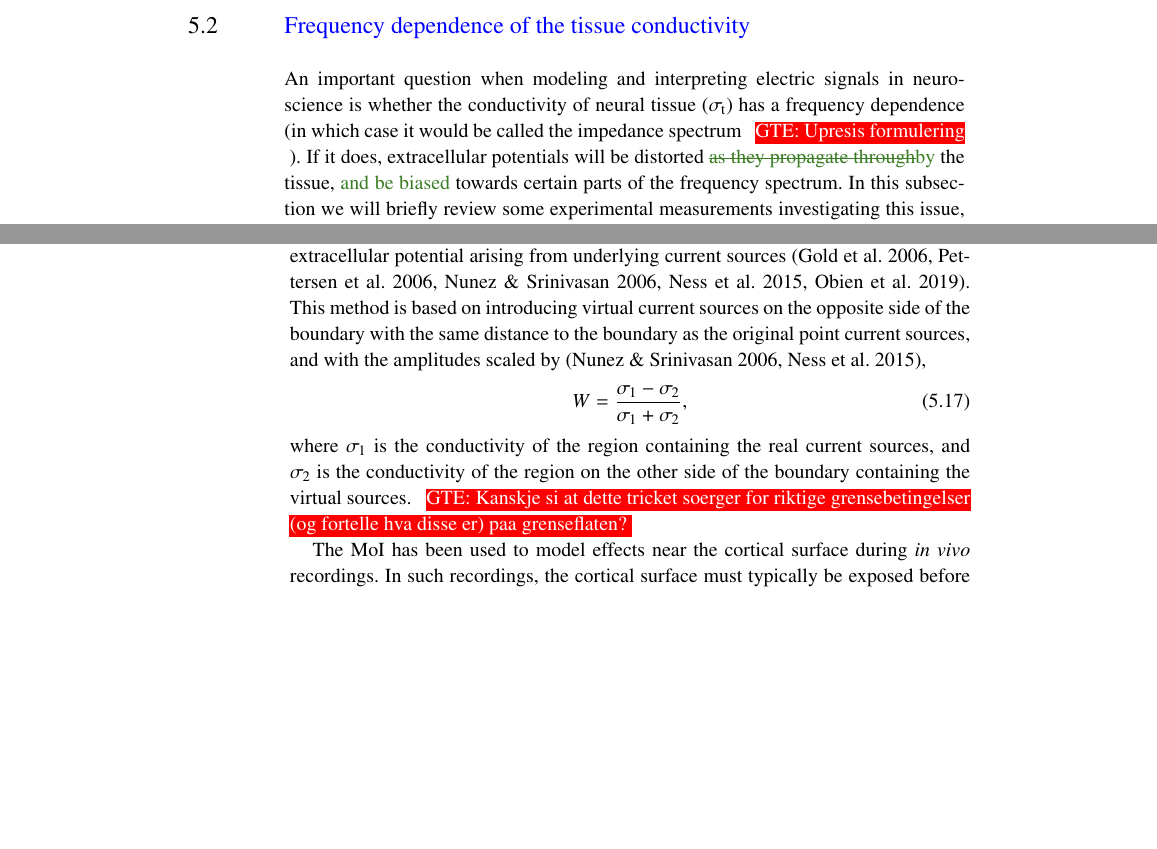
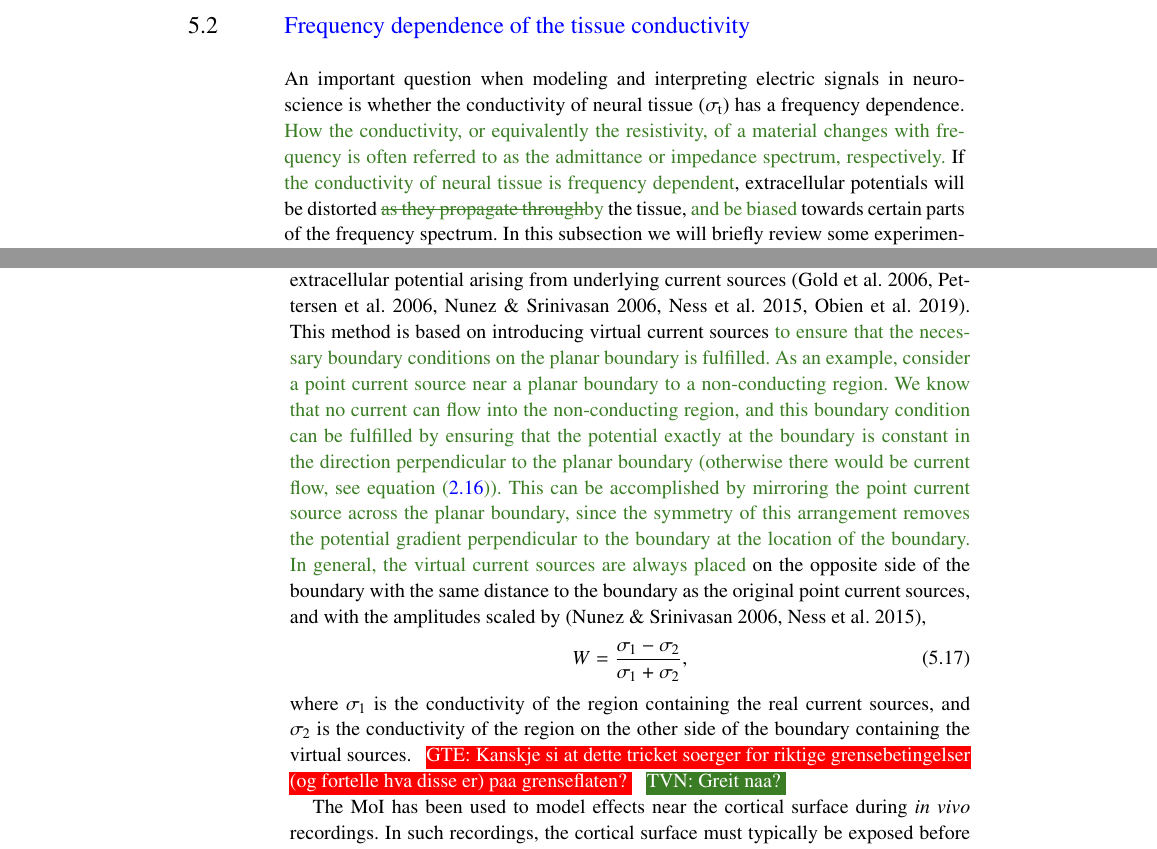
Before and after one commit to geih/ECSbook, a LaTeX thesis (Book.tex, which reads Ch-Sigma.tex): two parts of pages 103 and 112 of 290, joined at a grey line, cut so that both start at the same text, the shorter picture padded with empty space. Compiled offline with pdfLaTeX; a LaTeX package or settings file that is missing is left out.

Commit message:
minor corrections, sigma

```diff
--- a/Ch-Sigma.tex
+++ b/Ch-Sigma.tex
@@ -314,9 +314,10 @@ taken by the currents evoked by the (simulated) sources $C$.
 %\ghnote{GH: Skrev skisse til dette. Puttet figuren m/ sigma-maalinger inn her, da disse ser ut til aa primaert diskuteres opp mot eventuell frekvensavhengighet. Mulig vi burde ha med "eksperimentelle maalinger i kapittel-tittelen?}
 %Regardless of the level of isotropy and homogeneity of a medium, its response to an imposed alternating current can depend on the frequency of the current. Then, the conductivity contains a resistive part, which is real and frequency independent, and an imaginary part that accounts for capacitive and inductive effects that are frequency dependent.
 An important question when modeling and interpreting electric signals in neuroscience
-is whether the conductivity of neural tissue ($\sigma_\text{t}$) has a frequency dependence
-(in which case it would be called the impedance spectrum \gen{Upresis formulering}).
-If it does, extracellular potentials will be distorted \tvntxt{\sout{as they propagate through}by} the tissue,
+is whether the conductivity of neural tissue ($\sigma_\text{t}$) has a frequency dependence.
+\tvntxt{How the conductivity, or equivalently the resistivity, of a material
+changes with frequency is often referred to as the admittance or impedance spectrum, respectively.}
+If \tvntxt{the conductivity of neural tissue is frequency dependent}, extracellular potentials will be distorted \tvntxt{\sout{as they propagate through}by} the tissue,
 \tvntxt{and be biased} towards certain parts of the frequency spectrum.
 In this subsection we will briefly review some experimental measurements investigating this issue,
 as well as the theory needed to model such effects, should it be deemed necessary.
@@ -791,7 +793,11 @@ for idealized cases with planar boundaries between different tissue-types or dif
 In such cases, the \textit{Method of Images} (MoI)\index{Method of Images} from electrostatics \cite**{Jackson1998}
 can be used to account for the effect of a planar boundary on the extracellular potential
 arising from underlying current sources \cite**{Gold2006,Pettersen2006,Nunez2006,Ness2015,Obien2019}.
-This method is based on introducing virtual current sources on the opposite side of the boundary
+This method is based on introducing virtual current sources
+\tvntxt{to ensure that the necessary boundary conditions on the planar boundary is fulfilled.
+As an example, consider a point current source near a planar boundary to a non-conducting region. We know that no current can flow into the non-conducting region, and this boundary condition can be fulfilled by ensuring that the potential exactly at the boundary is constant in the direction perpendicular to the planar boundary (otherwise there would be current flow, see \fref{eq:Basics:Ohm_3D_phi}). This can be accomplished by mirroring the point current source across the planar boundary, since the symmetry of this arrangement removes the potential gradient perpendicular to the boundary at the location of the boundary.
+In general, the virtual current sources are always placed}
+ on the opposite side of the boundary
 with the same distance to the boundary as the original point current sources,
 and with the amplitudes scaled by \cite**{Nunez2006,Ness2015},
 \begin{equation}
@@ -800,7 +806,7 @@ W = \frac{\sigma_1 - \sigma_2}{\sigma_1 + \sigma_2},
 \end{equation}
 where $\sigma_1$ is the conductivity of the region containing the real current sources,
 and $\sigma_2$ is the conductivity of the region on the other side of the boundary containing the virtual sources.
-\gen{Kanskje si at dette tricket soerger for riktige grensebetingelser (og fortelle hva disse er) paa grenseflaten?}
+\gen{Kanskje si at dette tricket soerger for riktige grensebetingelser (og fortelle hva disse er) paa grenseflaten?}\tvnnote{Greit naa?}
 
 The MoI has been used to model effects near the cortical surface during {\it in vivo} recordings.
 In such recordings, the cortical surface\index{Cortical surface! Measurement effects} must typically be exposed
```
Also changed, not shown: Ch-Sigma.tex (5 more changed lines).
